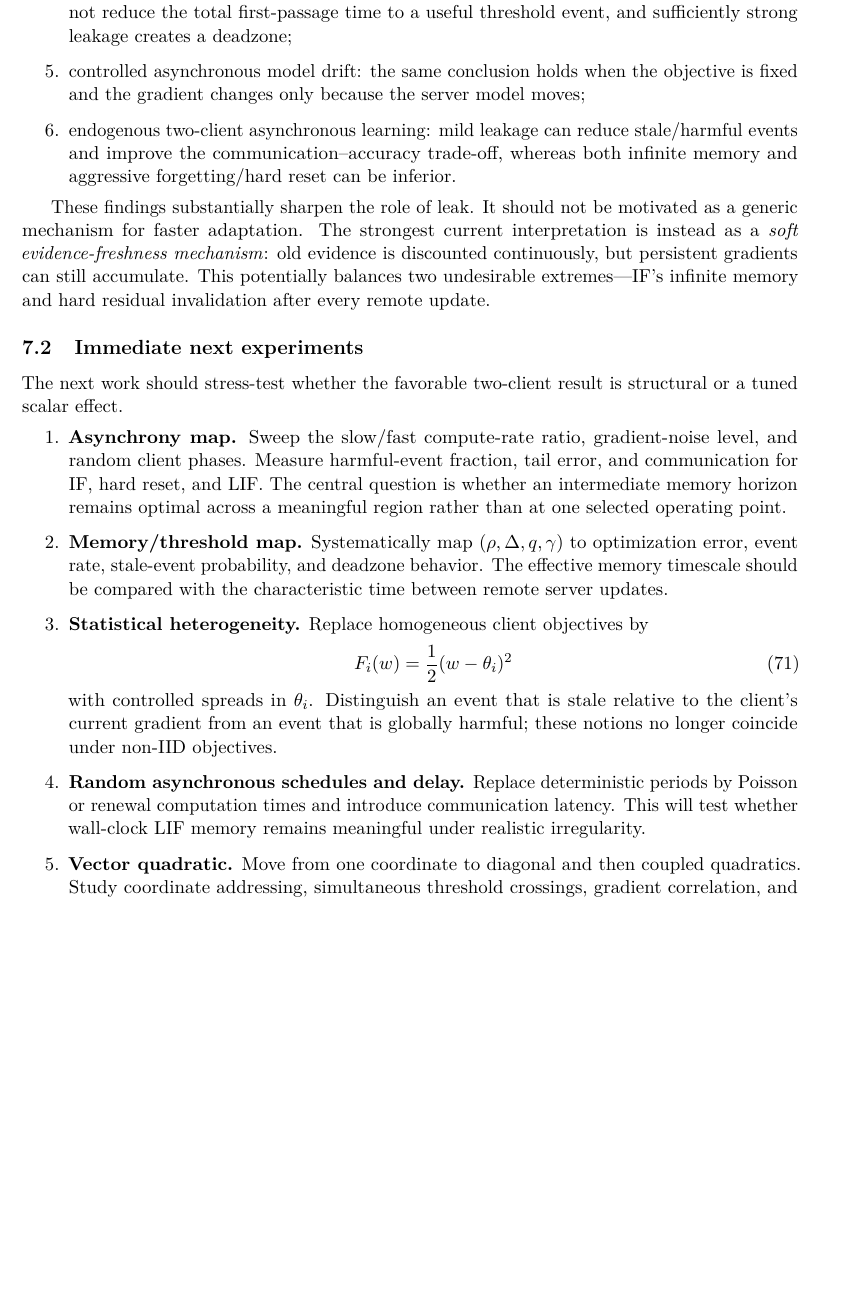
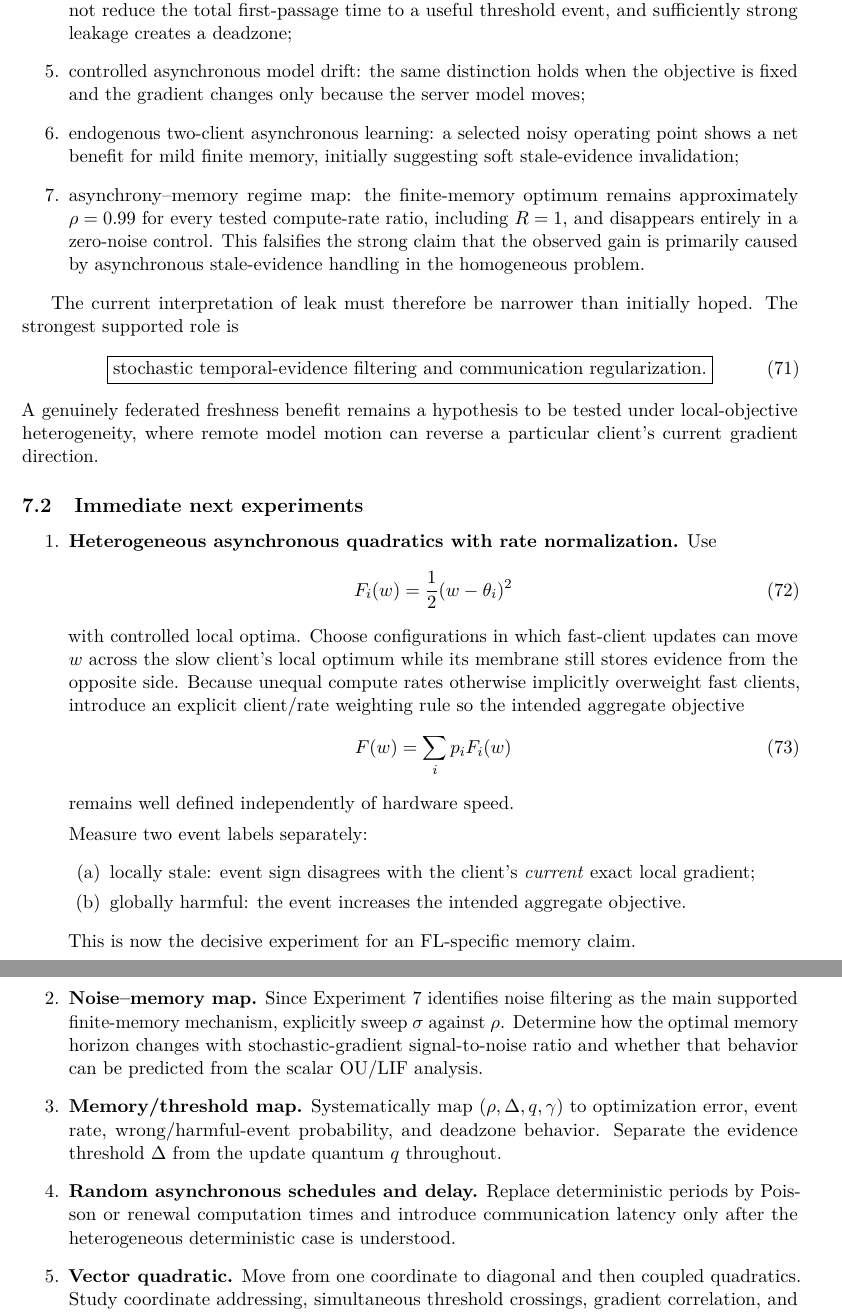
Before and after one commit to j-cap/2026_NeuromorphicFL, a LaTeX paper (report/main.tex, which reads report/sections/05_roadmap.tex): part of page 19 of 22 before the commit and two parts of pages 19 and 20 of 23 after it, the two joined at a grey line, cut so that both start at the same text, the shorter picture padded with empty space. Compiled offline with pdfLaTeX.

Commit message:
Revise roadmap after asynchrony-memory falsification

```diff
--- a/report/sections/05_roadmap.tex
+++ b/report/sections/05_roadmap.tex
@@ -8,25 +8,45 @@ The first six experiments now establish the following progression:
   \item large moving optimum: residual membrane evidence is present but is rapidly overwhelmed by a strong new gradient;
   \item moderate moving optimum after stationary convergence: leakage does not improve tracking and mainly reduces communication at the cost of slower adaptation;
   \item controlled stale membrane: leakage erases an opposing membrane sign faster but does not reduce the total first-passage time to a useful threshold event, and sufficiently strong leakage creates a deadzone;
-  \item controlled asynchronous model drift: the same conclusion holds when the objective is fixed and the gradient changes only because the server model moves;
-  \item endogenous two-client asynchronous learning: mild leakage can reduce stale/harmful events and improve the communication--accuracy trade-off, whereas both infinite memory and aggressive forgetting/hard reset can be inferior.
+  \item controlled asynchronous model drift: the same distinction holds when the objective is fixed and the gradient changes only because the server model moves;
+  \item endogenous two-client asynchronous learning: a selected noisy operating point shows a net benefit for mild finite memory, initially suggesting soft stale-evidence invalidation;
+  \item asynchrony--memory regime map: the finite-memory optimum remains approximately $\rho=0.99$ for every tested compute-rate ratio, including $R=1$, and disappears entirely in a zero-noise control. This falsifies the strong claim that the observed gain is primarily caused by asynchronous stale-evidence handling in the homogeneous problem.
 \end{enumerate}
 
-These findings substantially sharpen the role of leak. It should not be motivated as a generic mechanism for faster adaptation. The strongest current interpretation is instead as a \emph{soft evidence-freshness mechanism}: old evidence is discounted continuously, but persistent gradients can still accumulate. This potentially balances two undesirable extremes---IF's infinite memory and hard residual invalidation after every remote update.
+The current interpretation of leak must therefore be narrower than initially hoped. The strongest supported role is
+\begin{equation}
+  \boxed{\text{stochastic temporal-evidence filtering and communication regularization}.}
+\end{equation}
+A genuinely federated freshness benefit remains a hypothesis to be tested under local-objective heterogeneity, where remote model motion can reverse a particular client's current gradient direction.
 
 \subsection{Immediate next experiments}
 
-The next work should stress-test whether the favorable two-client result is structural or a tuned scalar effect.
 \begin{enumerate}
-  \item \textbf{Asynchrony map.} Sweep the slow/fast compute-rate ratio, gradient-noise level, and random client phases. Measure harmful-event fraction, tail error, and communication for IF, hard reset, and LIF. The central question is whether an intermediate memory horizon remains optimal across a meaningful region rather than at one selected operating point.
-  \item \textbf{Memory/threshold map.} Systematically map $(\rho,\Delta,q,\gamma)$ to optimization error, event rate, stale-event probability, and deadzone behavior. The effective memory timescale should be compared with the characteristic time between remote server updates.
-  \item \textbf{Statistical heterogeneity.} Replace homogeneous client objectives by
+  \item \textbf{Heterogeneous asynchronous quadratics with rate normalization.} Use
   \begin{equation}
     F_i(w)=\frac12(w-\theta_i)^2
   \end{equation}
-  with controlled spreads in $\theta_i$. Distinguish an event that is stale relative to the client's current gradient from an event that is globally harmful; these notions no longer coincide under non-IID objectives.
-  \item \textbf{Random asynchronous schedules and delay.} Replace deterministic periods by Poisson or renewal computation times and introduce communication latency. This will test whether wall-clock LIF memory remains meaningful under realistic irregularity.
+  with controlled local optima. Choose configurations in which fast-client updates can move $w$ across the slow client's local optimum while its membrane still stores evidence from the opposite side. Because unequal compute rates otherwise implicitly overweight fast clients, introduce an explicit client/rate weighting rule so the intended aggregate objective
+  \begin{equation}
+    F(w)=\sum_i p_iF_i(w)
+  \end{equation}
+  remains well defined independently of hardware speed.
+
+  Measure two event labels separately:
+  \begin{enumerate}
+    \item locally stale: event sign disagrees with the client's \emph{current} exact local gradient;
+    \item globally harmful: the event increases the intended aggregate objective.
+  \end{enumerate}
+  This is now the decisive experiment for an FL-specific memory claim.
+
+  \item \textbf{Noise--memory map.} Since Experiment~7 identifies noise filtering as the main supported finite-memory mechanism, explicitly sweep $\sigma$ against $\rho$. Determine how the optimal memory horizon changes with stochastic-gradient signal-to-noise ratio and whether that behavior can be predicted from the scalar OU/LIF analysis.
+
+  \item \textbf{Memory/threshold map.} Systematically map $(\rho,\Delta,q,\gamma)$ to optimization error, event rate, wrong/harmful-event probability, and deadzone behavior. Separate the evidence threshold $\Delta$ from the update quantum $q$ throughout.
+
+  \item \textbf{Random asynchronous schedules and delay.} Replace deterministic periods by Poisson or renewal computation times and introduce communication latency only after the heterogeneous deterministic case is understood.
+
   \item \textbf{Vector quadratic.} Move from one coordinate to diagonal and then coupled quadratics. Study coordinate addressing, simultaneous threshold crossings, gradient correlation, and whether per-coordinate or blockwise LIF memory is preferable.
+
   \item \textbf{Block/event coding.} Compare one membrane per coordinate with blockwise norms or structured groups. This is required before neural networks because coordinate addresses may otherwise dominate the bit budget.
 \end{enumerate}
 
```
Also changed, not shown: report/sections/05_roadmap.tex (27 more changed lines).
